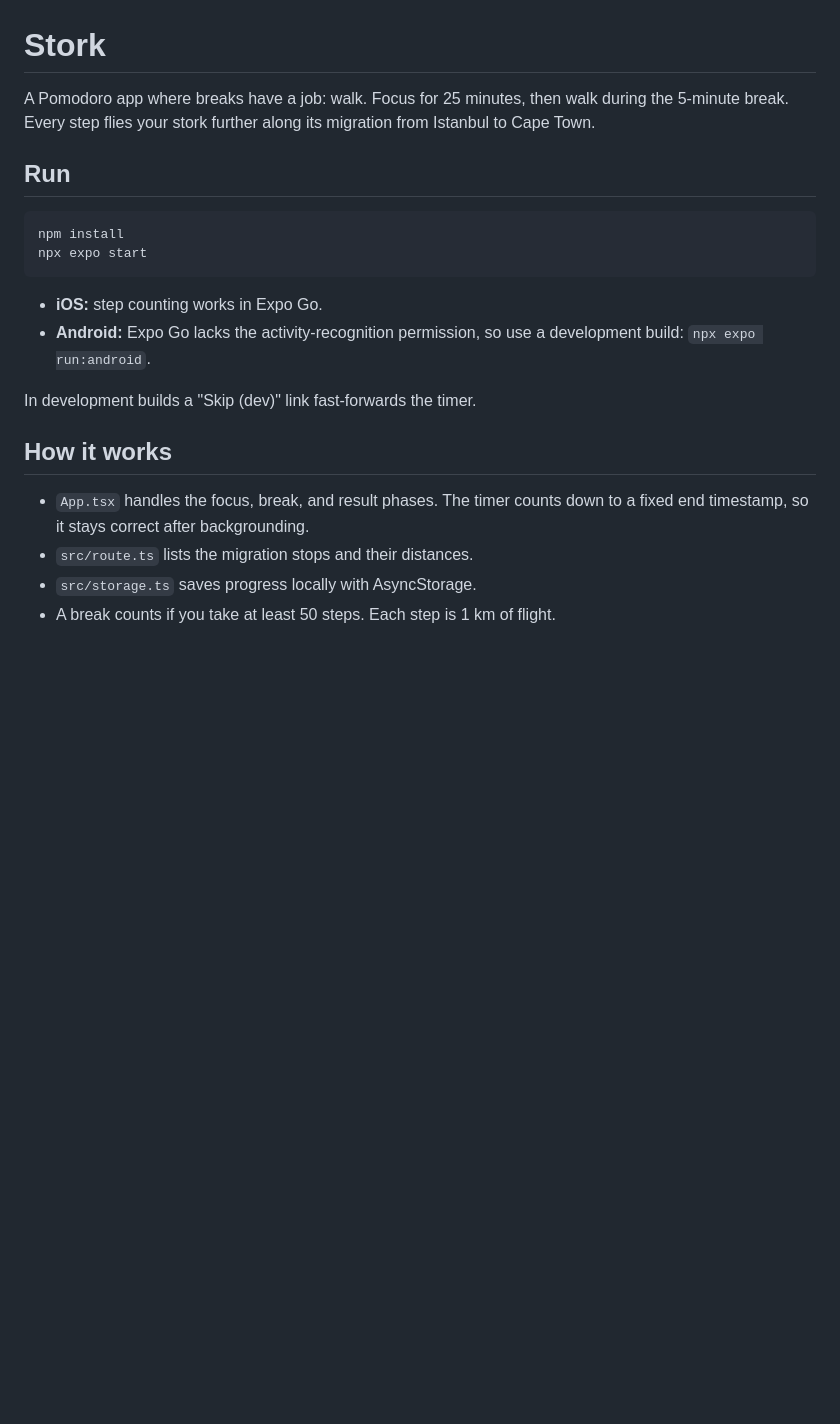
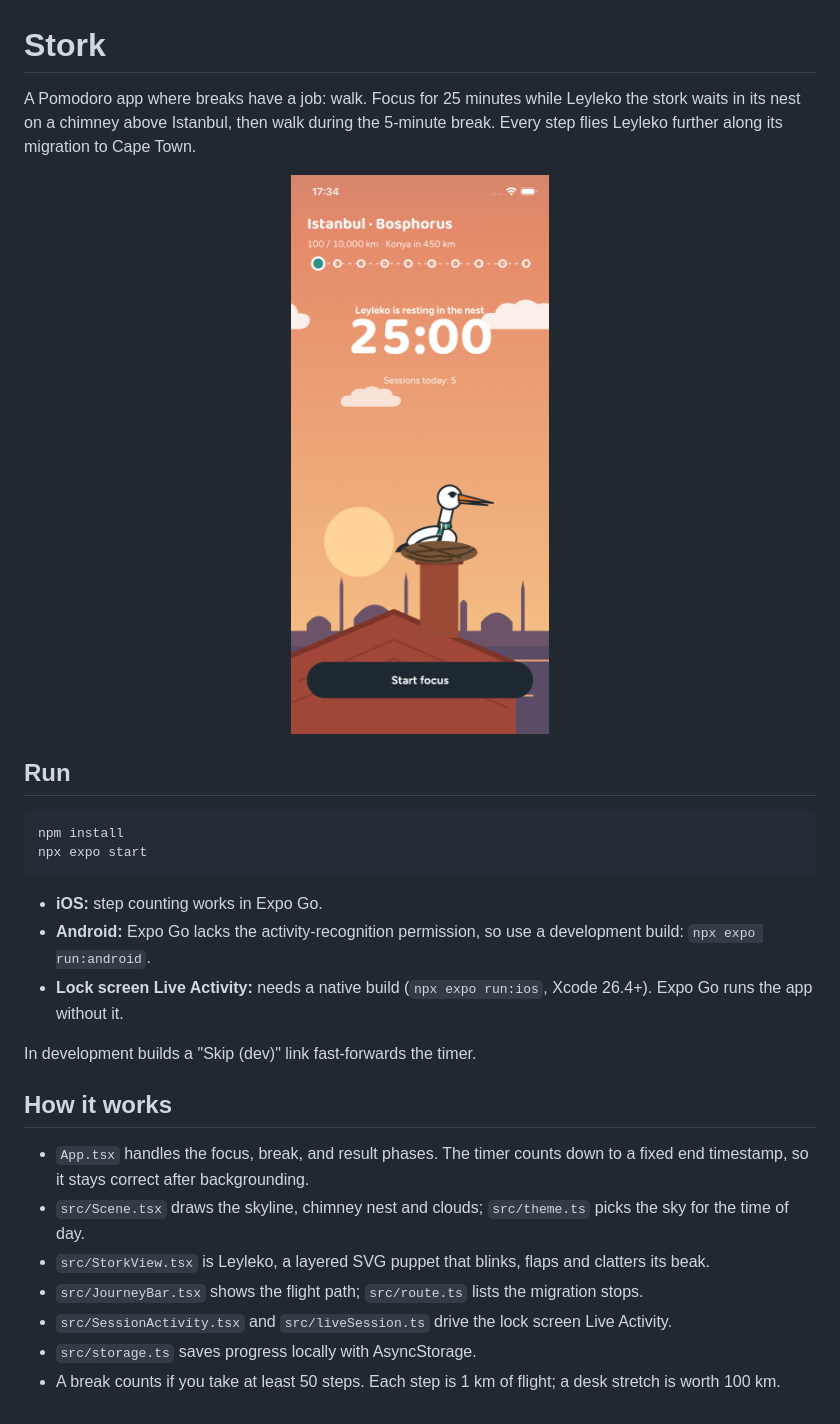
Before and after one commit to mdurmuss/stork, a Markdown page: README.md, the part around the change. Drawn GitHub-style; pictures changed too: docs/home.png (added); blank space fills up the shorter version.

Commit message:
Add home screen screenshot and refresh README
Co-Authored-By: Claude Opus 5.5 <noreply@anthropic.com>

```diff
--- a/README.md
+++ b/README.md
@@ -1,6 +1,10 @@
 # Stork
 
-A Pomodoro app where breaks have a job: walk. Focus for 25 minutes, then walk during the 5-minute break. Every step flies your stork further along its migration from Istanbul to Cape Town.
+A Pomodoro app where breaks have a job: walk. Focus for 25 minutes while Leyleko the stork waits in its nest on a chimney above Istanbul, then walk during the 5-minute break. Every step flies Leyleko further along its migration to Cape Town.
+
+<p align="center">
+  <img src="docs/home.png" alt="Stork home screen: Leyleko in its chimney nest above the Istanbul skyline at sunset, with a 25:00 timer and the migration route" width="280">
+</p>
 
 ## Run
 
@@ -11,12 +15,16 @@ npx expo start
 
 - **iOS:** step counting works in Expo Go.
 - **Android:** Expo Go lacks the activity-recognition permission, so use a development build: `npx expo run:android`.
+- **Lock screen Live Activity:** needs a native build (`npx expo run:ios`, Xcode 26.4+). Expo Go runs the app without it.
 
 In development builds a "Skip (dev)" link fast-forwards the timer.
 
 ## How it works
 
 - `App.tsx` handles the focus, break, and result phases. The timer counts down to a fixed end timestamp, so it stays correct after backgrounding.
-- `src/route.ts` lists the migration stops and their distances.
+- `src/Scene.tsx` draws the skyline, chimney nest and clouds; `src/theme.ts` picks the sky for the time of day.
+- `src/StorkView.tsx` is Leyleko, a layered SVG puppet that blinks, flaps and clatters its beak.
+- `src/JourneyBar.tsx` shows the flight path; `src/route.ts` lists the migration stops.
+- `src/SessionActivity.tsx` and `src/liveSession.ts` drive the lock screen Live Activity.
 - `src/storage.ts` saves progress locally with AsyncStorage.
-- A break counts if you take at least 50 steps. Each step is 1 km of flight.
+- A break counts if you take at least 50 steps. Each step is 1 km of flight; a desk stretch is worth 100 km.
```
